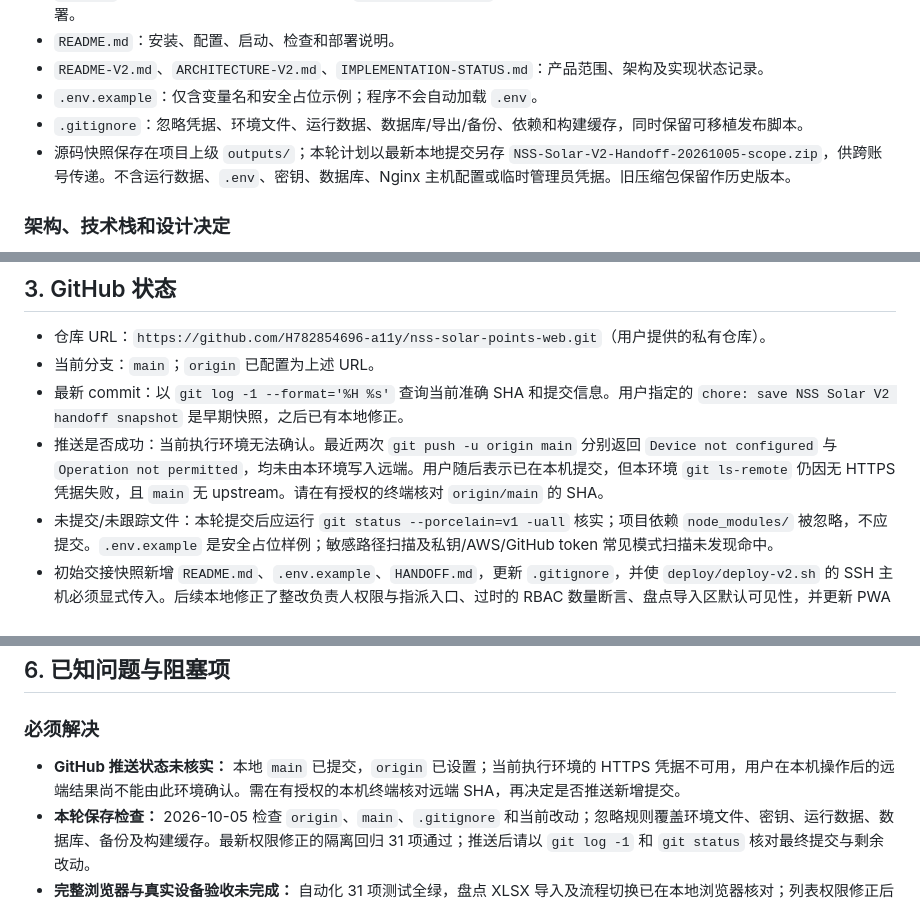
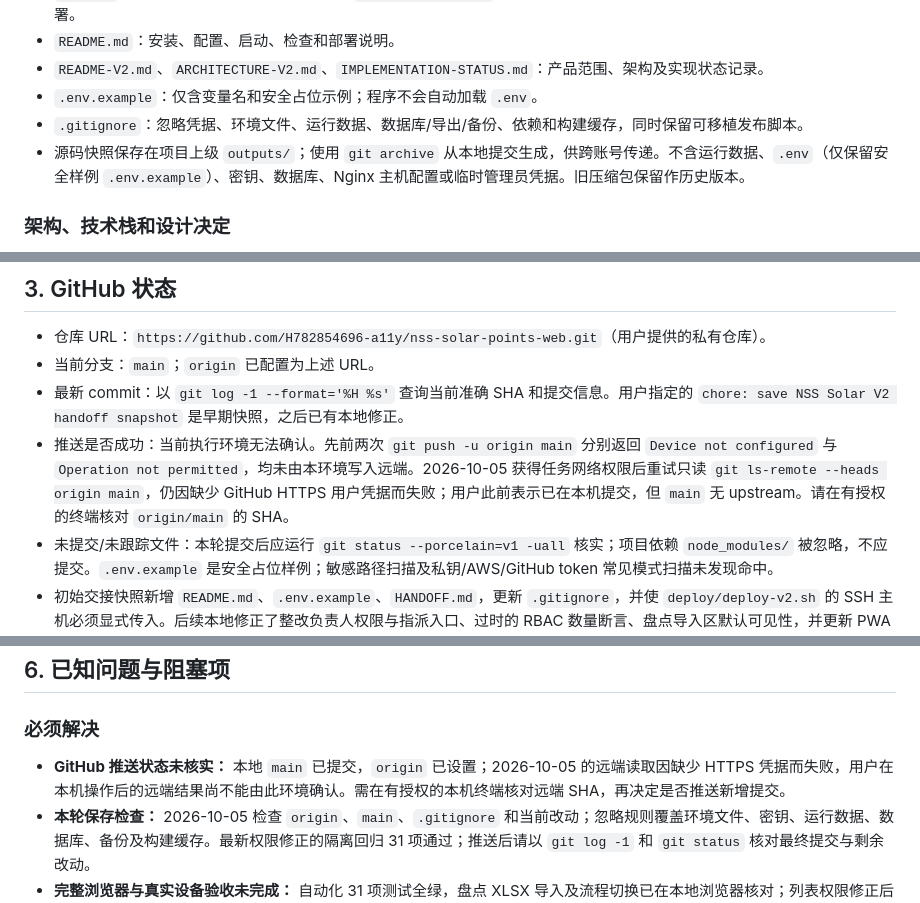
Before and after one commit to H782854696-a11y/nss-solar-points-web, a Markdown page: HANDOFF.md, 3 parts joined by grey strips. Drawn GitHub-style.

Commit message:
docs: record local verification and GitHub access state

```diff
--- a/HANDOFF.md
+++ b/HANDOFF.md
@@ -54,7 +54,7 @@
 - `README-V2.md`、`ARCHITECTURE-V2.md`、`IMPLEMENTATION-STATUS.md`：产品范围、架构及实现状态记录。
 - `.env.example`：仅含变量名和安全占位示例；程序不会自动加载 `.env`。
 - `.gitignore`：忽略凭据、环境文件、运行数据、数据库/导出/备份、依赖和构建缓存，同时保留可移植发布脚本。
-- 源码快照保存在项目上级 `outputs/`；本轮计划以最新本地提交另存 `NSS-Solar-V2-Handoff-20261005-scope.zip`，供跨账号传递。不含运行数据、`.env`、密钥、数据库、Nginx 主机配置或临时管理员凭据。旧压缩包保留作历史版本。
+- 源码快照保存在项目上级 `outputs/`；使用 `git archive` 从本地提交生成，供跨账号传递。不含运行数据、`.env`（仅保留安全样例 `.env.example`）、密钥、数据库、Nginx 主机配置或临时管理员凭据。旧压缩包保留作历史版本。
 
 ### 架构、技术栈和设计决定
 
@@ -69,7 +69,7 @@
 - 仓库 URL：`https://github.com/H782854696-a11y/nss-solar-points-web.git`（用户提供的私有仓库）。
 - 当前分支：`main`；`origin` 已配置为上述 URL。
 - 最新 commit：以 `git log -1 --format='%H %s'` 查询当前准确 SHA 和提交信息。用户指定的 `chore: save NSS Solar V2 handoff snapshot` 是早期快照，之后已有本地修正。
-- 推送是否成功：当前执行环境无法确认。最近两次 `git push -u origin main` 分别返回 `Device not configured` 与 `Operation not permitted`，均未由本环境写入远端。用户随后表示已在本机提交，但本环境 `git ls-remote` 仍因无 HTTPS 凭据失败，且 `main` 无 upstream。请在有授权的终端核对 `origin/main` 的 SHA。
+- 推送是否成功：当前执行环境无法确认。先前两次 `git push -u origin main` 分别返回 `Device not configured` 与 `Operation not permitted`，均未由本环境写入远端。2026-10-05 获得任务网络权限后重试只读 `git ls-remote --heads origin main`，仍因缺少 GitHub HTTPS 用户凭据而失败；用户此前表示已在本机提交，但 `main` 无 upstream。请在有授权的终端核对 `origin/main` 的 SHA。
 - 未提交/未跟踪文件：本轮提交后应运行 `git status --porcelain=v1 -uall` 核实；项目依赖 `node_modules/` 被忽略，不应提交。`.env.example` 是安全占位样例；敏感路径扫描及私钥/AWS/GitHub token 常见模式扫描未发现命中。
 - 初始交接快照新增 `README.md`、`.env.example`、`HANDOFF.md`，更新 `.gitignore`，并使 `deploy/deploy-v2.sh` 的 SSH 主机必须显式传入。后续本地修正了整改负责人权限与指派入口、过时的 RBAC 数量断言、盘点导入区默认可见性，并更新 PWA 缓存版本及交接记录；未发布生产。
 - 源码进入本地 Git 前原本没有 Git 基线，因此这是项目快照根提交，不能据此区分更早代码修改的时间或作者。
@@ -165,7 +165,7 @@ npm start
 
 ### 必须解决
 
-- **GitHub 推送状态未核实：** 本地 `main` 已提交，`origin` 已设置；当前执行环境的 HTTPS 凭据不可用，用户在本机操作后的远端结果尚不能由此环境确认。需在有授权的本机终端核对远端 SHA，再决定是否推送新增提交。
+- **GitHub 推送状态未核实：** 本地 `main` 已提交，`origin` 已设置；2026-10-05 的远端读取因缺少 HTTPS 凭据而失败，用户在本机操作后的远端结果尚不能由此环境确认。需在有授权的本机终端核对远端 SHA，再决定是否推送新增提交。
 - **本轮保存检查：** 2026-10-05 检查 `origin`、`main`、`.gitignore` 和当前改动；忽略规则覆盖环境文件、密钥、运行数据、数据库、备份及构建缓存。最新权限修正的隔离回归 31 项通过；推送后请以 `git log -1` 和 `git status` 核对最终提交与剩余改动。
 - **完整浏览器与真实设备验收未完成：** 自动化 31 项测试全绿，盘点 XLSX 导入及流程切换已在本地浏览器核对；列表权限修正后的界面、真实手机安装/断网、逐角色业务闭环和完整双语页面仍待验收。
 - **生产状态未经本轮复核：** 历史记录称 V2 使用 `/opt/solarpoints-v2/`，但当前服务进程、代码版本、备份和域名解析没有本轮确认。
```
Also changed, not shown: IMPLEMENTATION-STATUS.md (+1 -1 lines).
